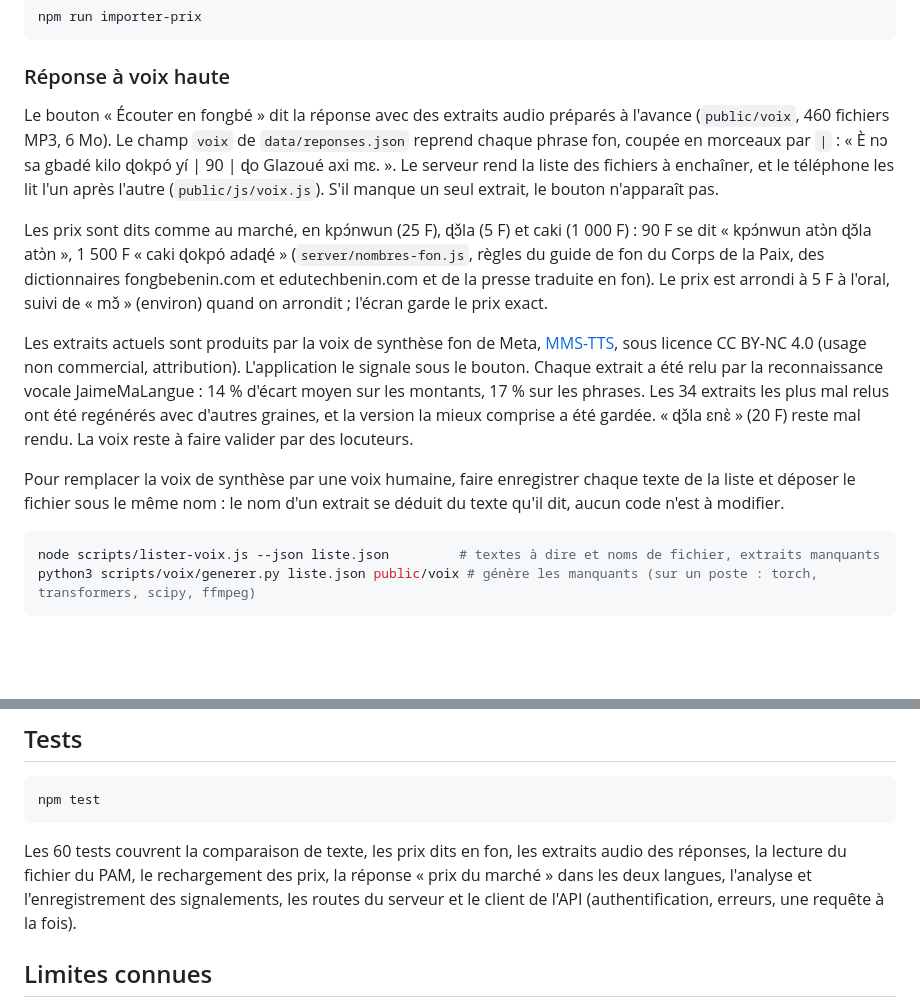
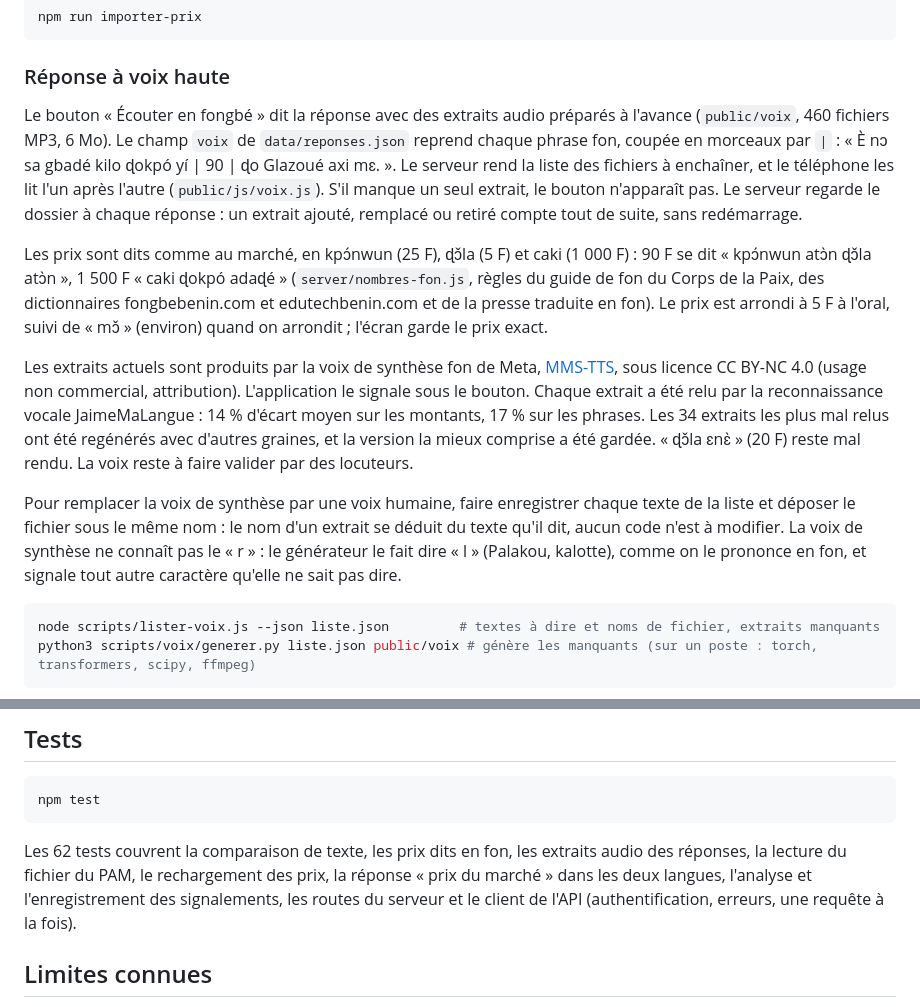
Before and after one commit to Magloire04/demo_agriculture, a Markdown page: README.md, 2 parts joined by grey strips. Drawn GitHub-style; blank space fills up the shorter version.

Commit message:
docs(readme): explain live voice piece checks and the r spoken as l

````diff
--- a/README.md
+++ b/README.md
@@ -159,13 +159,13 @@ npm run importer-prix
 
 ### Réponse à voix haute
 
-Le bouton « Écouter en fongbé » dit la réponse avec des extraits audio préparés à l'avance (`public/voix`, 460 fichiers MP3, 6 Mo). Le champ `voix` de `data/reponses.json` reprend chaque phrase fon, coupée en morceaux par `|` : « È nɔ sa gbadé kilo ɖokpó yí | 90 | ɖo Glazoué axi mɛ. ». Le serveur rend la liste des fichiers à enchaîner, et le téléphone les lit l'un après l'autre (`public/js/voix.js`). S'il manque un seul extrait, le bouton n'apparaît pas.
+Le bouton « Écouter en fongbé » dit la réponse avec des extraits audio préparés à l'avance (`public/voix`, 460 fichiers MP3, 6 Mo). Le champ `voix` de `data/reponses.json` reprend chaque phrase fon, coupée en morceaux par `|` : « È nɔ sa gbadé kilo ɖokpó yí | 90 | ɖo Glazoué axi mɛ. ». Le serveur rend la liste des fichiers à enchaîner, et le téléphone les lit l'un après l'autre (`public/js/voix.js`). S'il manque un seul extrait, le bouton n'apparaît pas. Le serveur regarde le dossier à chaque réponse : un extrait ajouté, remplacé ou retiré compte tout de suite, sans redémarrage.
 
 Les prix sont dits comme au marché, en kpɔ́nwun (25 F), ɖɔ̌la (5 F) et caki (1 000 F) : 90 F se dit « kpɔ́nwun atɔ̀n ɖɔ̌la atɔ̀n », 1 500 F « caki ɖokpó adaɖé » (`server/nombres-fon.js`, règles du guide de fon du Corps de la Paix, des dictionnaires fongbebenin.com et edutechbenin.com et de la presse traduite en fon). Le prix est arrondi à 5 F à l'oral, suivi de « mɔ̌ » (environ) quand on arrondit ; l'écran garde le prix exact.
 
 Les extraits actuels sont produits par la voix de synthèse fon de Meta, [MMS-TTS](https://huggingface.co/facebook/mms-tts-fon), sous licence CC BY-NC 4.0 (usage non commercial, attribution). L'application le signale sous le bouton. Chaque extrait a été relu par la reconnaissance vocale JaimeMaLangue : 14 % d'écart moyen sur les montants, 17 % sur les phrases. Les 34 extraits les plus mal relus ont été regénérés avec d'autres graines, et la version la mieux comprise a été gardée. « ɖɔ̌la ɛnɛ̀ » (20 F) reste mal rendu. La voix reste à faire valider par des locuteurs.
 
-Pour remplacer la voix de synthèse par une voix humaine, faire enregistrer chaque texte de la liste et déposer le fichier sous le même nom : le nom d'un extrait se déduit du texte qu'il dit, aucun code n'est à modifier.
+Pour remplacer la voix de synthèse par une voix humaine, faire enregistrer chaque texte de la liste et déposer le fichier sous le même nom : le nom d'un extrait se déduit du texte qu'il dit, aucun code n'est à modifier. La voix de synthèse ne connaît pas le « r » : le générateur le fait dire « l » (Palakou, kalotte), comme on le prononce en fon, et signale tout autre caractère qu'elle ne sait pas dire.
 
 ```bash
 node scripts/lister-voix.js --json liste.json         # textes à dire et noms de fichier, extraits manquants
@@ -242,7 +242,7 @@ docs/captures/      captures d'écran du README
 npm test
 ```
 
-Les 60 tests couvrent la comparaison de texte, les prix dits en fon, les extraits audio des réponses, la lecture du fichier du PAM, le rechargement des prix, la réponse « prix du marché » dans les deux langues, l'analyse et l'enregistrement des signalements, les routes du serveur et le client de l'API (authentification, erreurs, une requête à la fois).
+Les 62 tests couvrent la comparaison de texte, les prix dits en fon, les extraits audio des réponses, la lecture du fichier du PAM, le rechargement des prix, la réponse « prix du marché » dans les deux langues, l'analyse et l'enregistrement des signalements, les routes du serveur et le client de l'API (authentification, erreurs, une requête à la fois).
 
 ## Limites connues
 
````
